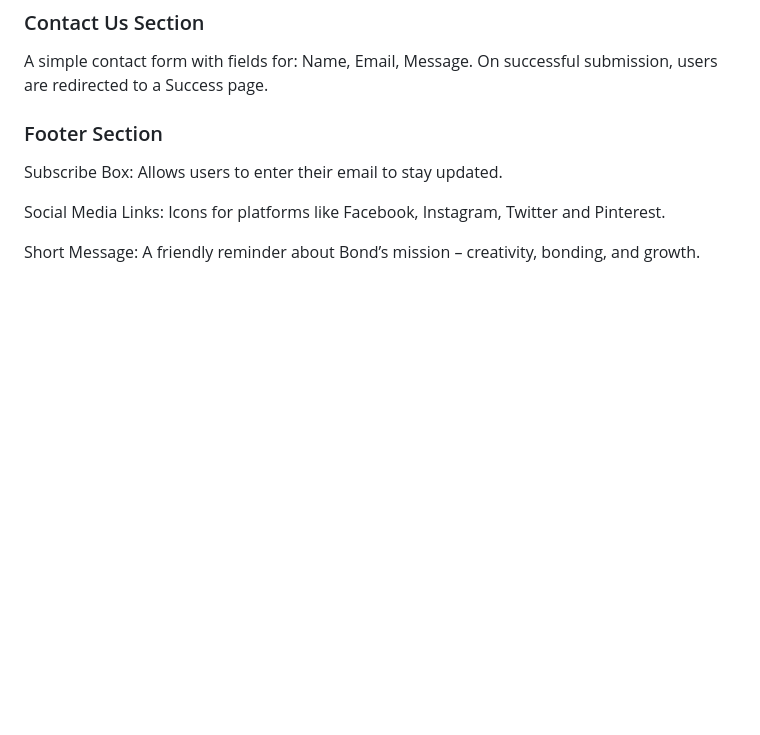
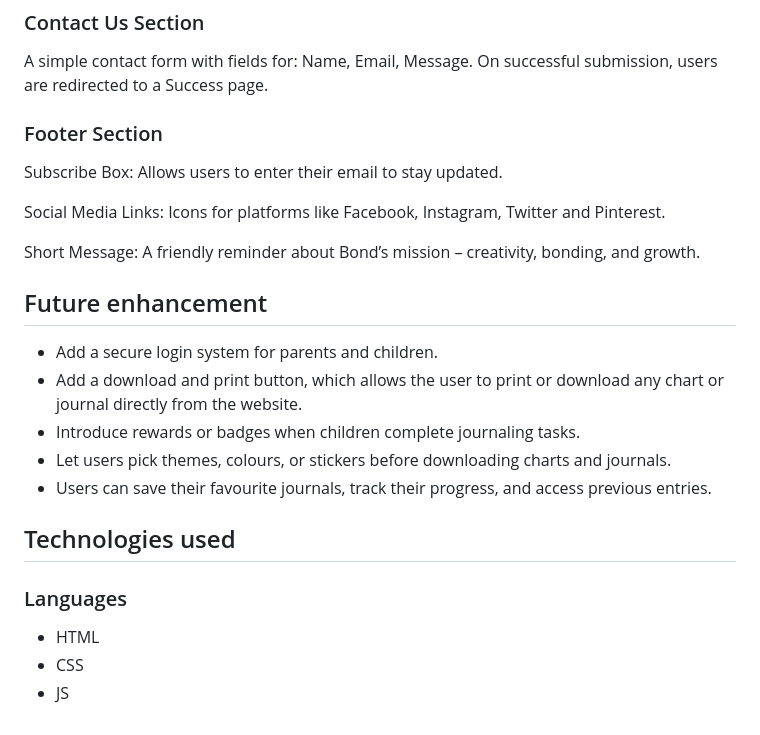
Before and after one commit to sunrise-rab/bond, a Markdown page: README.md, the part around the change. GitHub-like rendering; blank space fills up the shorter version.

Commit message:
Update README.md
Add future enhancements

```diff
--- a/README.md
+++ b/README.md
@@ -167,3 +167,17 @@ Subscribe Box: Allows users to enter their email to stay updated.
 Social Media Links: Icons for platforms like Facebook, Instagram, Twitter and Pinterest.
 
 Short Message: A friendly reminder about Bond’s mission – creativity, bonding, and growth.
+
+## Future enhancement
+- Add a secure login system for parents and children.
+- Add a download and print button, which allows the user to print or download any chart or journal directly from the website.
+- Introduce rewards or badges when children complete journaling tasks.
+- Let users pick themes, colours, or stickers before downloading charts and journals.
+- Users can save their favourite journals, track their progress, and access previous entries.
+
+## Technologies used
+### Languages
+- HTML
+- CSS
+- JS
+###
```
